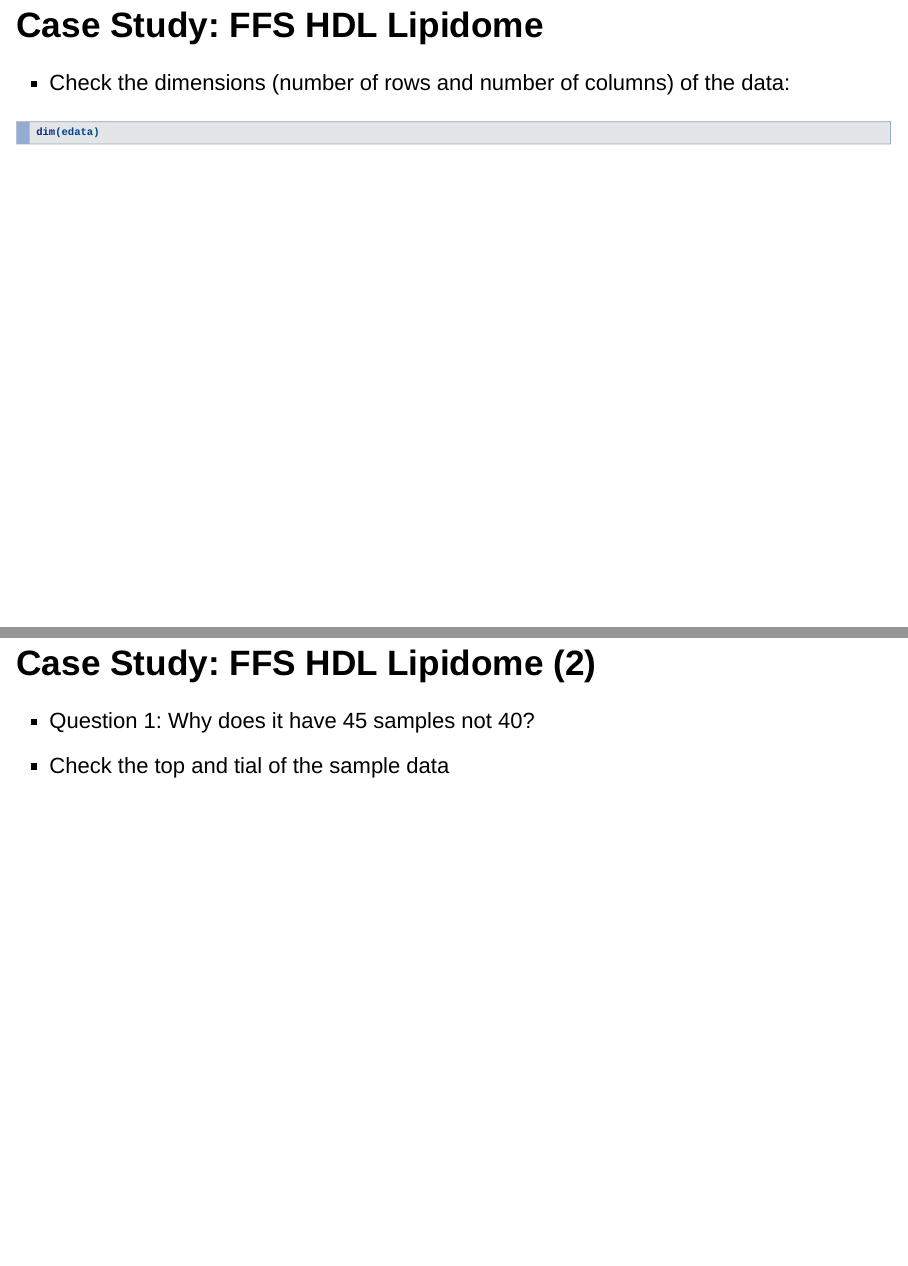
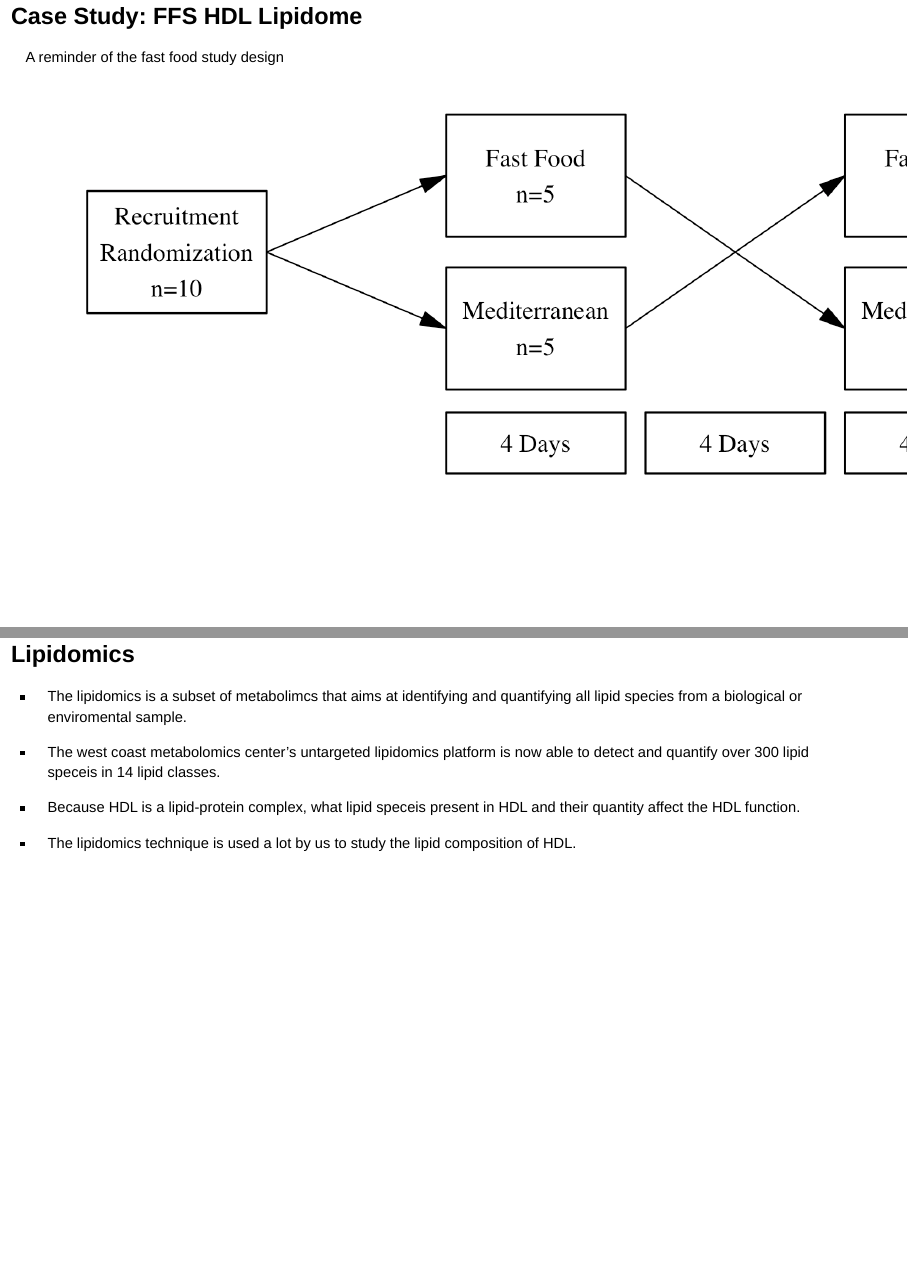
Before and after one commit to zhuchcn/art-of-ds, an R Markdown document (index.Rmd): pages 10 and 11 of 29 before the commit and pages 8 and 9 of 27 after it, joined at a grey line. Rendered offline with R 4.5, knitr and Pandoc, with nearby package versions; the code chunks are not run, so their results and figures are left out; drawn as Slidy slides in place of the format the file asks for.

Commit message:
add study design and lipidomics

````diff
--- a/index.Rmd
+++ b/index.Rmd
@@ -118,6 +118,23 @@ integrity of their content
 
 ## Case Study: FFS HDL Lipidome {.build}
 
+A reminder of the fast food study design
+
+![](img/crossover.png)
+
+## Lipidomics
+
+* The lipidomics is a subset of metabolimcs that aims at identifying and quantifying all lipid species from a biological or enviromental sample.
+
+* The west coast metabolomics center's untargeted lipidomics platform is now able to detect and quantify over 300 lipid speceis in 14 lipid classes.
+
+* Because HDL is a lipid-protein complex, what lipid speceis present in HDL and their quantity affect the HDL function.
+
+* The lipidomics technique is used a lot by us to study the lipid composition of HDL.
+
+
+## Case Study: FFS HDL Lipidome (2) {.build}
+
 * Check the dimensions (number of rows and number of columns) of the data:
 
 ```{r, echo = FALSE}
````
Also changed, not shown: README.md (added), img/crossover.png (added), index.Rmd (26 more changed lines), 1 other file.
